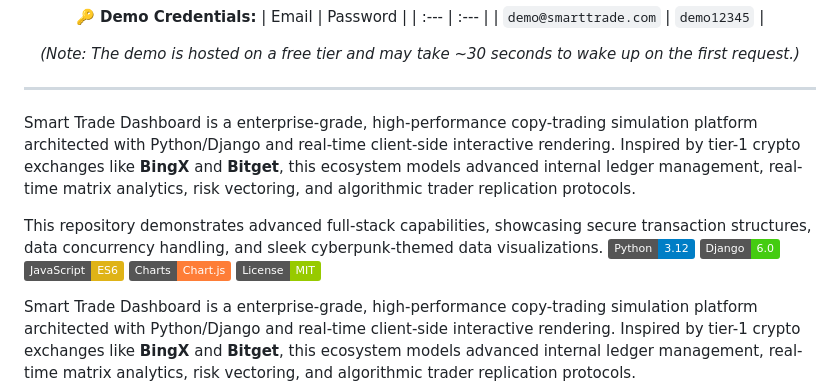
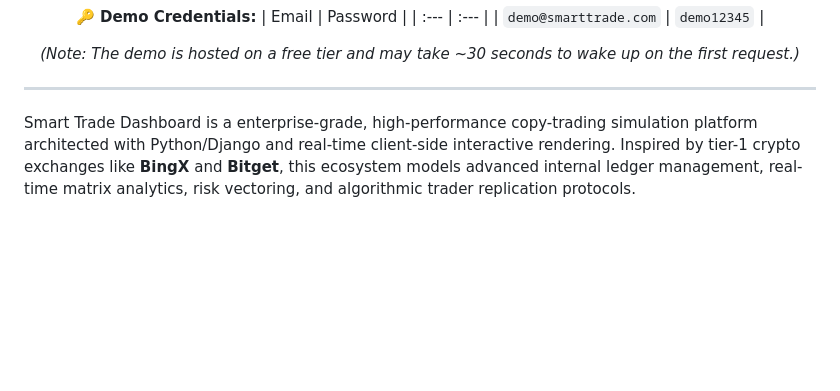
Before and after one commit to MohammadSalkhorde/smart-trade-dashboard, a Markdown page: README.md, the part around the change. Drawn GitHub-style; badges without logos; blank space fills up the shorter version.

```diff
--- a/README.md
+++ b/README.md
@@ -27,15 +27,6 @@
 </div>
 
 ---
-
-Smart Trade Dashboard is a enterprise-grade, high-performance copy-trading simulation platform architected with Python/Django and real-time client-side interactive rendering. Inspired by tier-1 crypto exchanges like **BingX** and **Bitget**, this ecosystem models advanced internal ledger management, real-time matrix analytics, risk vectoring, and algorithmic trader replication protocols.
-
-This repository demonstrates advanced full-stack capabilities, showcasing secure transaction structures, data concurrency handling, and sleek cyberpunk-themed data visualizations.
-![Python](https://img.shields.io/badge/Python-3.12-blue?logo=python)
-![Django](https://img.shields.io/badge/Django-6.0-success?logo=django)
-![JavaScript](https://img.shields.io/badge/JavaScript-ES6-yellow?logo=javascript)
-![Chart.js](https://img.shields.io/badge/Charts-Chart.js-orange?logo=chartdotjs)
-![License](https://img.shields.io/badge/License-MIT-green)
 
 Smart Trade Dashboard is a enterprise-grade, high-performance copy-trading simulation platform architected with Python/Django and real-time client-side interactive rendering. Inspired by tier-1 crypto exchanges like **BingX** and **Bitget**, this ecosystem models advanced internal ledger management, real-time matrix analytics, risk vectoring, and algorithmic trader replication protocols.
 
```
